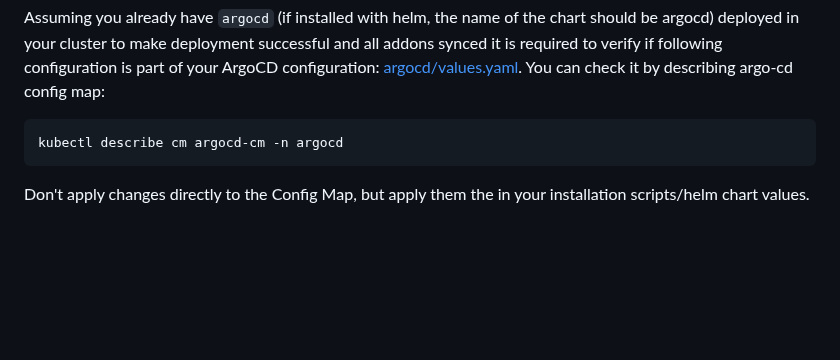
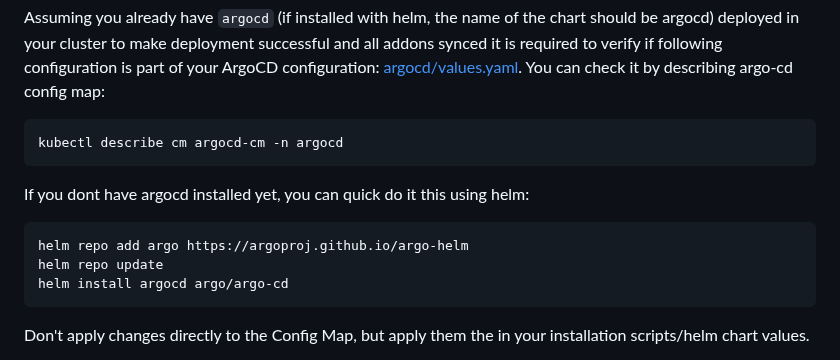
Before and after one commit to nearform/initium-platform, a Markdown page: README.md, the part around the change. Drawn GitHub-style; blank space fills up the shorter version.

Commit message:
docs: add argocd installation steps

````diff
--- a/README.md
+++ b/README.md
@@ -17,6 +17,14 @@ You can check it by describing argo-cd config map:
 
 ```
 kubectl describe cm argocd-cm -n argocd
+```
+
+If you dont have argocd installed yet, you can quick do it this using helm:
+
+```
+helm repo add argo https://argoproj.github.io/argo-helm
+helm repo update
+helm install argocd argo/argo-cd
 ```
 
 Don't apply changes directly to the Config Map, but apply them the in your installation scripts/helm chart values.
````
